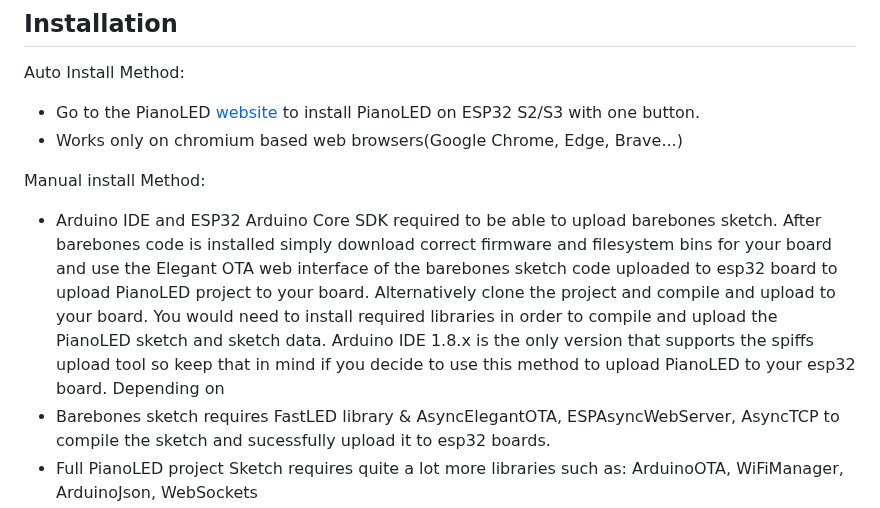
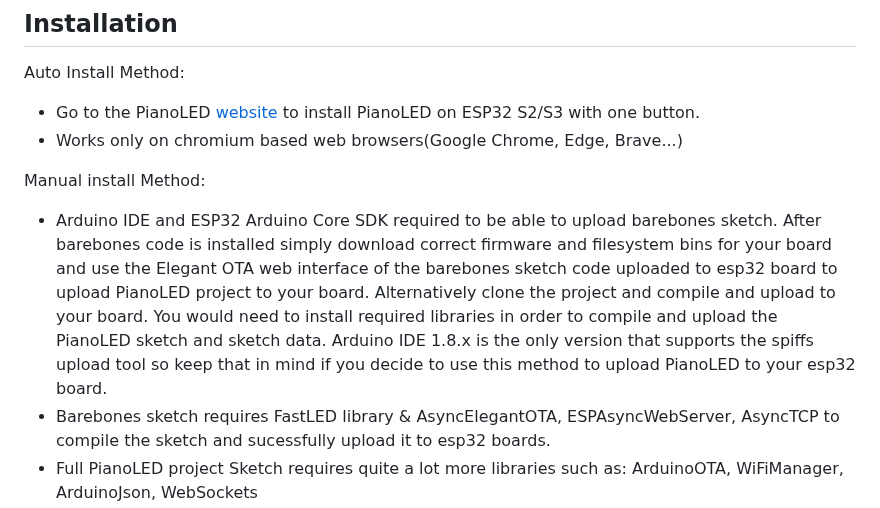
Before and after one commit to serifpersia/pianolux-esp32, a Markdown page: README.md, the part around the change. GitHub-like rendering.

```diff
--- a/README.md
+++ b/README.md
@@ -39,7 +39,7 @@ Auto Install Method:
 
 Manual install Method:
 - Arduino IDE and ESP32 Arduino Core SDK required to be able to upload barebones sketch.
-After barebones code is installed simply download correct firmware and filesystem bins for your board and use the Elegant OTA web interface of the barebones sketch code uploaded to esp32 board to upload PianoLED project to your board. Alternatively clone the project and compile and upload to your board. You would need to install required libraries in order to compile and upload the PianoLED sketch and sketch data. Arduino IDE 1.8.x is the only version that supports the spiffs upload tool so keep that in mind if you decide to use this method to upload PianoLED to your esp32 board. Depending on
+After barebones code is installed simply download correct firmware and filesystem bins for your board and use the Elegant OTA web interface of the barebones sketch code uploaded to esp32 board to upload PianoLED project to your board. Alternatively clone the project and compile and upload to your board. You would need to install required libraries in order to compile and upload the PianoLED sketch and sketch data. Arduino IDE 1.8.x is the only version that supports the spiffs upload tool so keep that in mind if you decide to use this method to upload PianoLED to your esp32 board.
 - Barebones sketch requires FastLED library & AsyncElegantOTA, ESPAsyncWebServer, AsyncTCP to compile the sketch and sucessfully upload it to esp32 boards.
 - Full PianoLED project Sketch requires quite a lot more libraries such as: ArduinoOTA, WiFiManager, ArduinoJson, WebSockets
 
```
